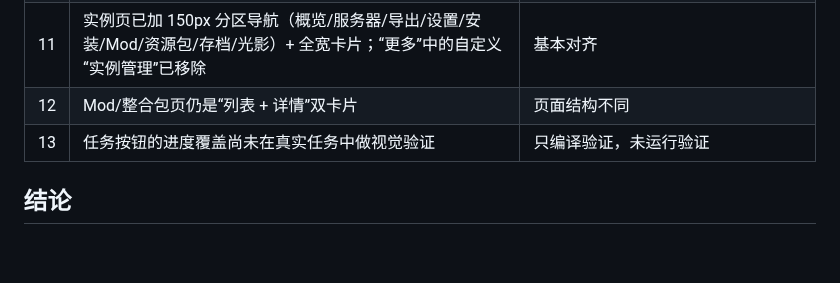
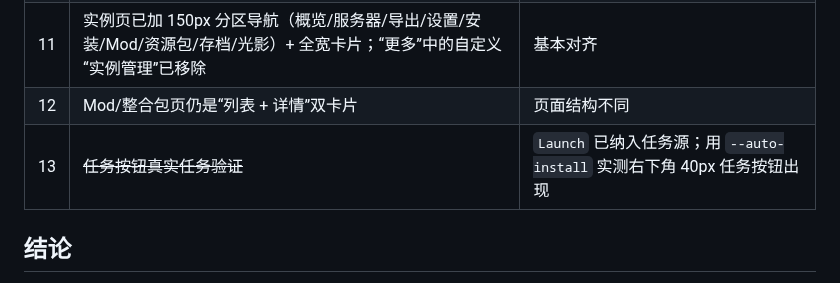
Before and after one commit to wenxiangL521/PCL-WMCL, a Markdown page: docs/UI_LOGIC_AUDIT.md, the part around the change. Rendered like a GitHub page; blank space fills up the shorter version.

Commit message:
Fix: include launch tasks in task button

```diff
--- a/docs/UI_LOGIC_AUDIT.md
+++ b/docs/UI_LOGIC_AUDIT.md
@@ -23,7 +23,7 @@
 | 10 | 下载页加载器仍是单独安装按钮；组合安装已改成“基础加载器 + OptiFine”组件选择 | 尚未做到 PCL2 的完整组件勾选 |
 | 11 | 实例页已加 150px 分区导航（概览/服务器/导出/设置/安装/Mod/资源包/存档/光影）+ 全宽卡片；“更多”中的自定义“实例管理”已移除 | 基本对齐 |
 | 12 | Mod/整合包页仍是“列表 + 详情”双卡片 | 页面结构不同 |
-| 13 | 任务按钮的进度覆盖尚未在真实任务中做视觉验证 | 只编译验证，未运行验证 |
+| 13 | ~~任务按钮真实任务验证~~ | `Launch` 已纳入任务源；用 `--auto-install` 实测右下角 40px 任务按钮出现 |
 
 ## 结论
 
```
Also changed, not shown: docs/screenshots/wmcl-task-button.png (added), 1 other file.
